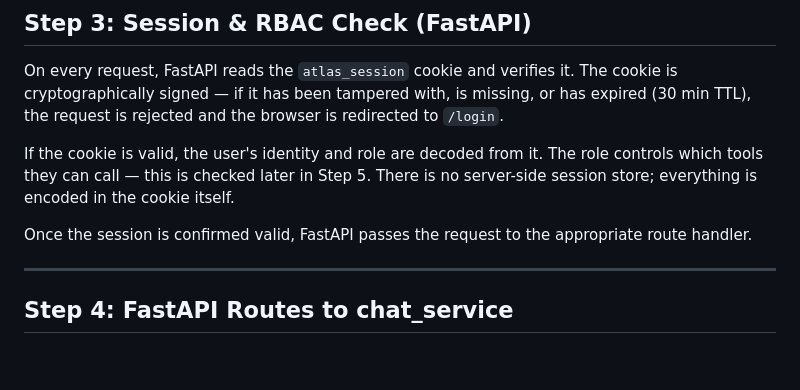
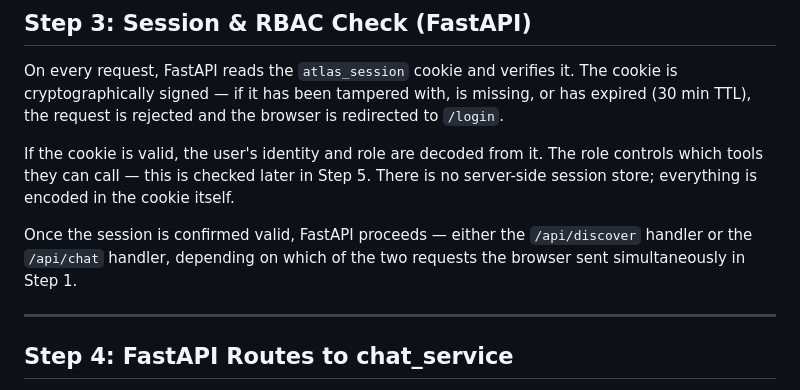
Before and after one commit to manikandarajzma/netbrain, a Markdown page: Documentation/End-to-End-flow/panorama.md, the part around the change. Rendered like a GitHub page; blank space fills up the shorter version.

```diff
--- a/Documentation/End-to-End-flow/panorama.md
+++ b/Documentation/End-to-End-flow/panorama.md
@@ -66,7 +66,7 @@ On every request, FastAPI reads the `atlas_session` cookie and verifies it. The
 
 If the cookie is valid, the user's identity and role are decoded from it. The role controls which tools they can call — this is checked later in Step 5. There is no server-side session store; everything is encoded in the cookie itself.
 
-Once the session is confirmed valid, FastAPI passes the request to the appropriate route handler.
+Once the session is confirmed valid, FastAPI proceeds — either the `/api/discover` handler or the `/api/chat` handler, depending on which of the two requests the browser sent simultaneously in Step 1.
 
 ---
 
```
